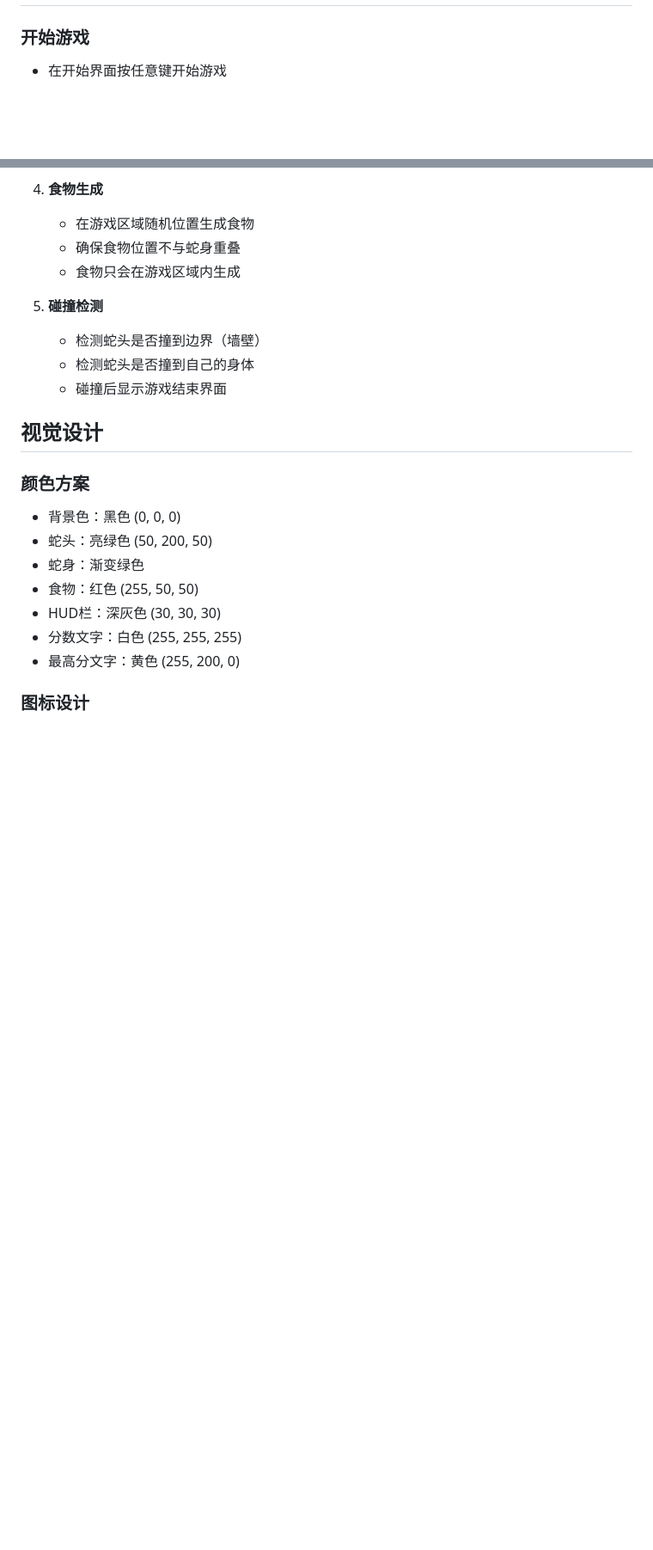
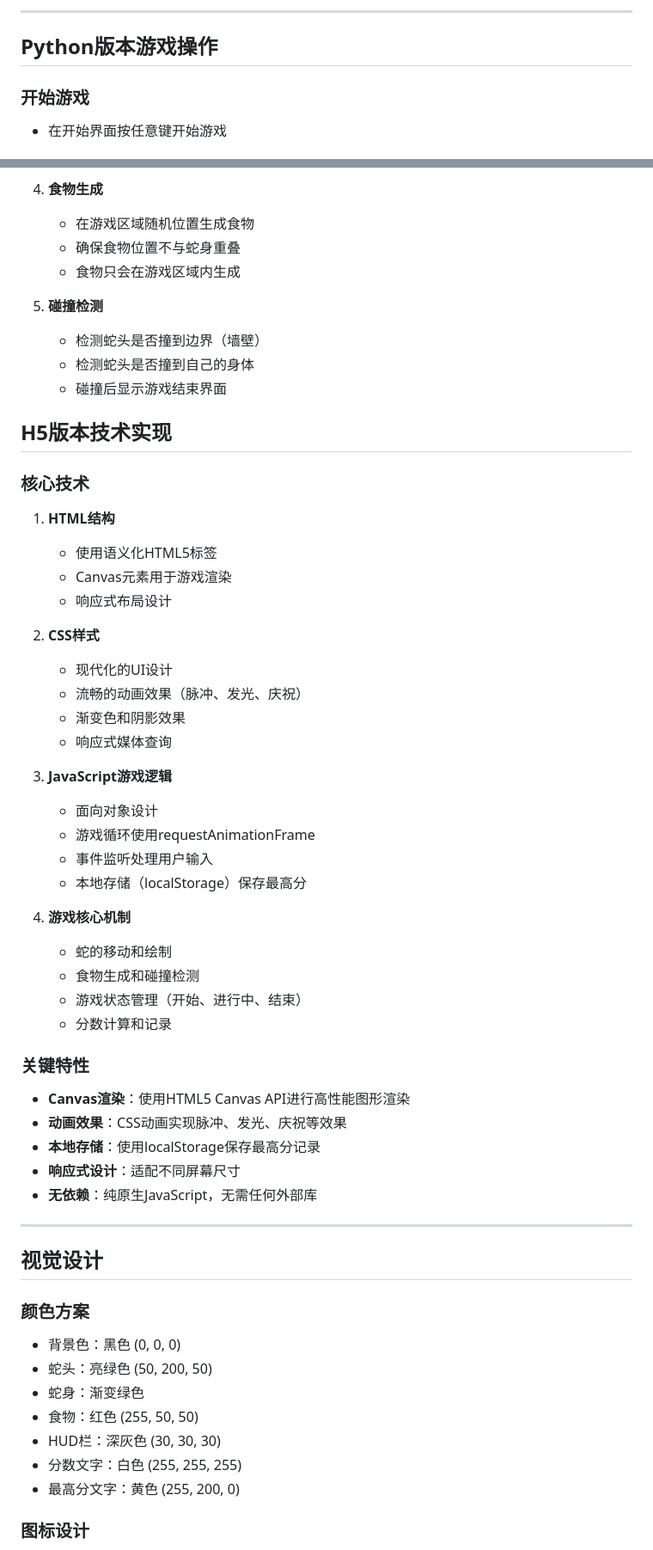
Before and after one commit to likuner/snake-eater, a Markdown page: README.md, 2 parts joined by grey strips. Shown at 86% size. GitHub-like rendering; blank space fills up the shorter version.

```diff
--- a/README.md
+++ b/README.md
@@ -49,3 +121,6 @@ pip3 install -r requirements.txt
+---
+
+## Python版本游戏操作
 
 ### 开始游戏
 - 在开始界面按任意键开始游戏
@@ -115,6 +220,43 @@ python3 snake_game.py
    - 检测蛇头是否撞到自己的身体
    - 碰撞后显示游戏结束界面
 
+## H5版本技术实现
+
+### 核心技术
+
+1. **HTML结构**
+   - 使用语义化HTML5标签
+   - Canvas元素用于游戏渲染
+   - 响应式布局设计
+
+2. **CSS样式**
+   - 现代化的UI设计
+   - 流畅的动画效果（脉冲、发光、庆祝）
+   - 渐变色和阴影效果
+   - 响应式媒体查询
+
+3. **JavaScript游戏逻辑**
+   - 面向对象设计
+   - 游戏循环使用requestAnimationFrame
+   - 事件监听处理用户输入
+   - 本地存储（localStorage）保存最高分
+
+4. **游戏核心机制**
+   - 蛇的移动和绘制
+   - 食物生成和碰撞检测
+   - 游戏状态管理（开始、进行中、结束）
+   - 分数计算和记录
+
+### 关键特性
+
+- **Canvas渲染**：使用HTML5 Canvas API进行高性能图形渲染
+- **动画效果**：CSS动画实现脉冲、发光、庆祝等效果
+- **本地存储**：使用localStorage保存最高分记录
+- **响应式设计**：适配不同屏幕尺寸
+- **无依赖**：纯原生JavaScript，无需任何外部库
+
+---
+
 ## 视觉设计
 
 ### 颜色方案
```
Also changed, not shown: other parts of README.md (+135 -12 lines).
